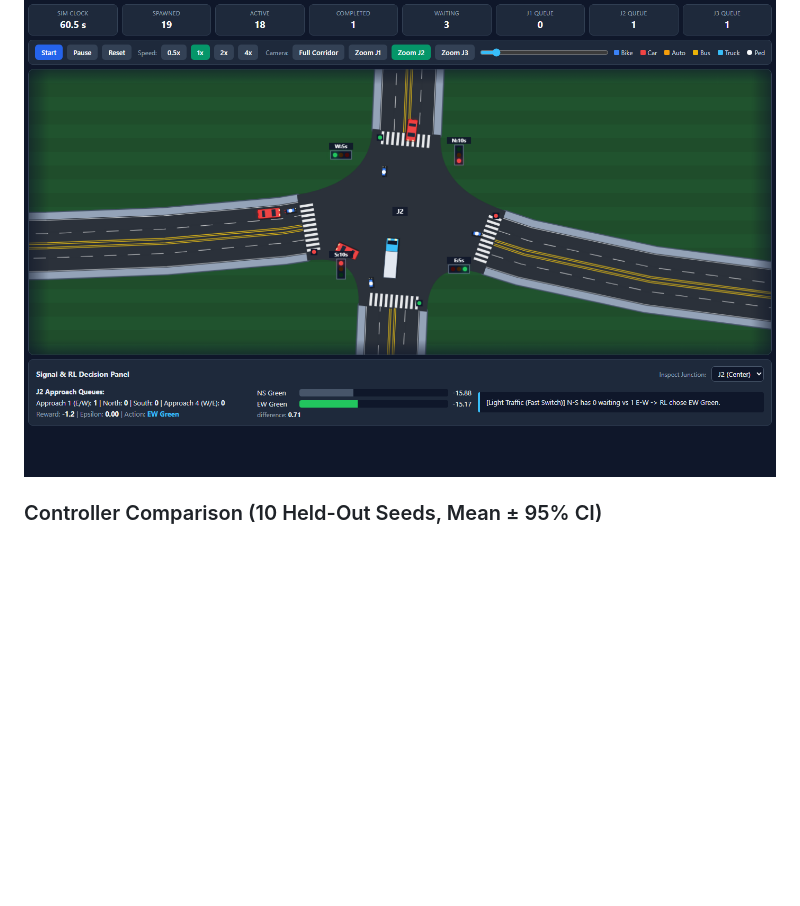
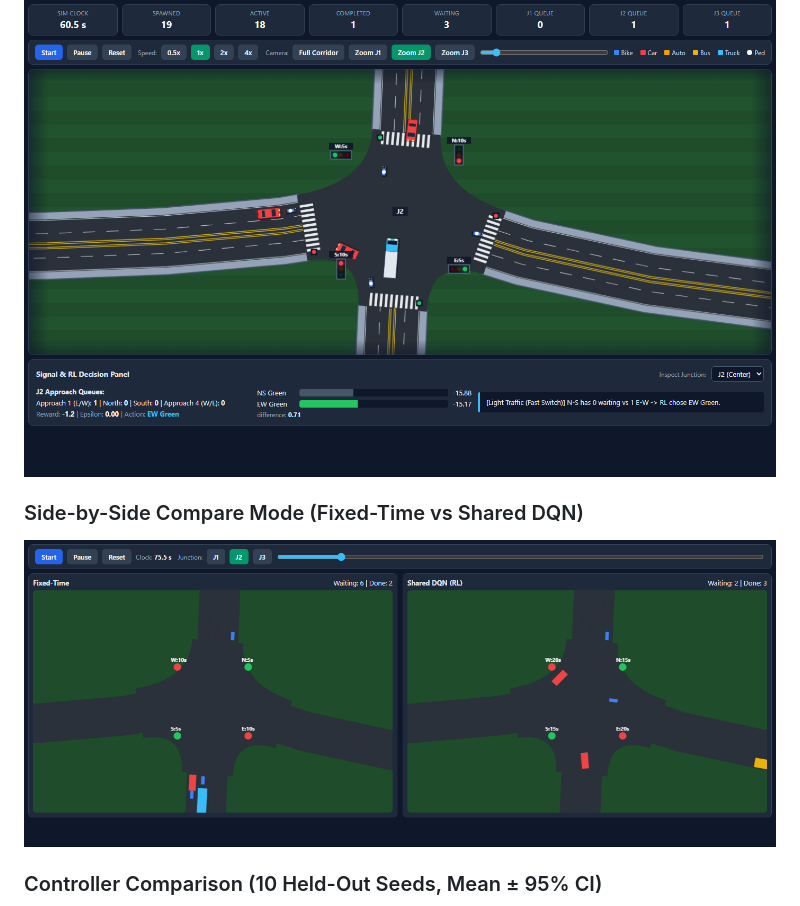
Before and after one commit to Aditya-err/Intelligent-Traffic-Signal-Controller, a Markdown page: README.md, the part around the change. Drawn GitHub-style; pictures changed too: v2/docs/images/v2_side_by_side_compare.png (added); blank space fills up the shorter version.

Commit message:
Add Side-by-Side Compare screenshot to README

```diff
--- a/README.md
+++ b/README.md
@@ -21,6 +21,9 @@ This project trains a **Deep Q-Network (DQN)** agent to observe live queues and
 
 ### 60 FPS 2D Corridor Replay & RL Decision Panel
 ![v2 2D Corridor Replay](v2/docs/images/v2_corridor_replay.png)
+
+### Side-by-Side Compare Mode (Fixed-Time vs Shared DQN)
+![v2 Side-by-Side Compare](v2/docs/images/v2_side_by_side_compare.png)
 
 ### Controller Comparison (10 Held-Out Seeds, Mean ± 95% CI)
 ![v2 Controller Comparison](v2/docs/images/v2_controller_comparison.png)
```
